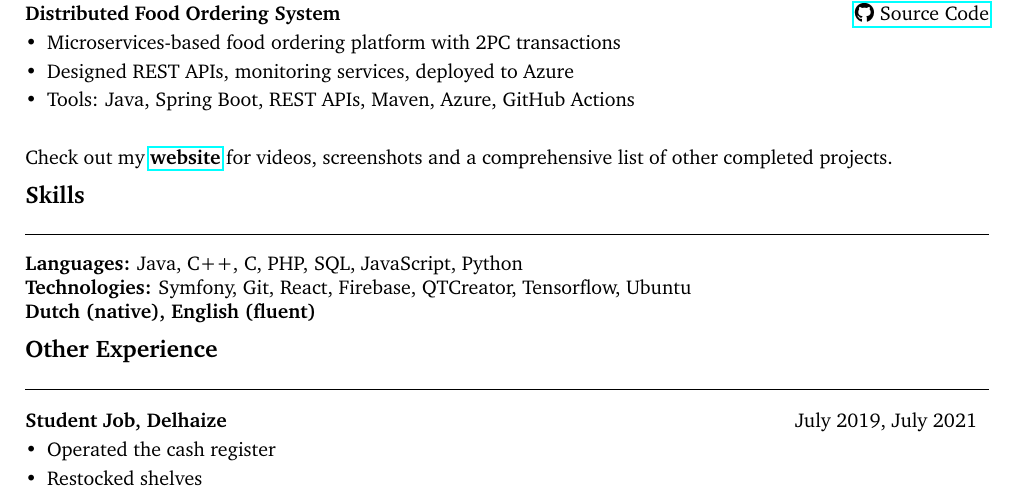
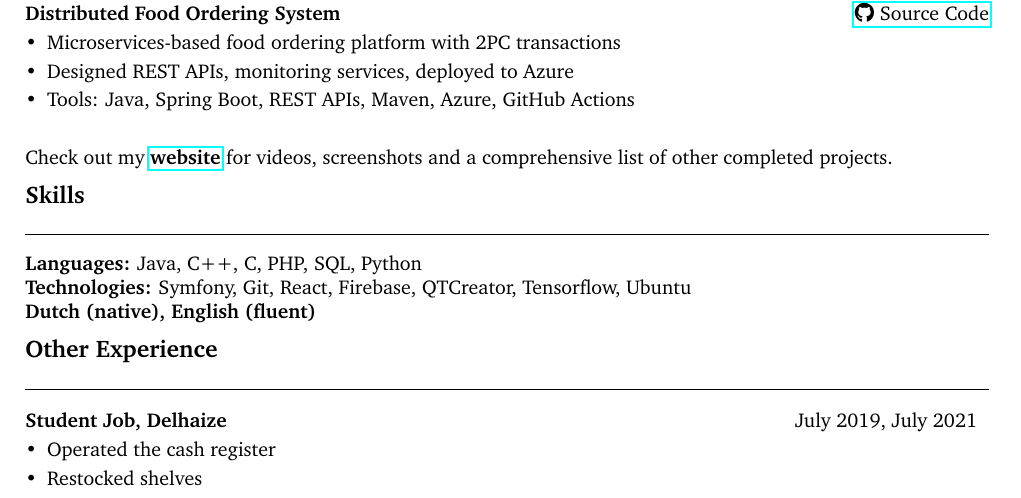
Before and after one commit to Yornared/Yornared.github.io, a LaTeX CV (cv/cv.tex): part of the page, cut so that both start at the same text. Compiled offline with pdfLaTeX.

Commit message:
cv update

```diff
--- a/cv/cv.tex
+++ b/cv/cv.tex
@@ -112,7 +112,7 @@ Check out my \href{yornared.github.io}{\textbf{website}} for videos, screenshots
 
 % ===== Technologies =====
 \section{Skills}
-\textbf{Languages:} Java, C++, C, PHP, SQL, JavaScript, Python \\
+\textbf{Languages:} Java, C++, C, PHP, SQL, Python \\
 \textbf{Technologies:} Symfony, Git, React, Firebase, QTCreator, Tensorflow, Ubuntu \\
 \textbf{Dutch (native), English (fluent)}
 
```
Also changed, not shown: cv/kiran_de_roy_cv.pdf, cv/kiran_de_roy_cv_large.pdf.
